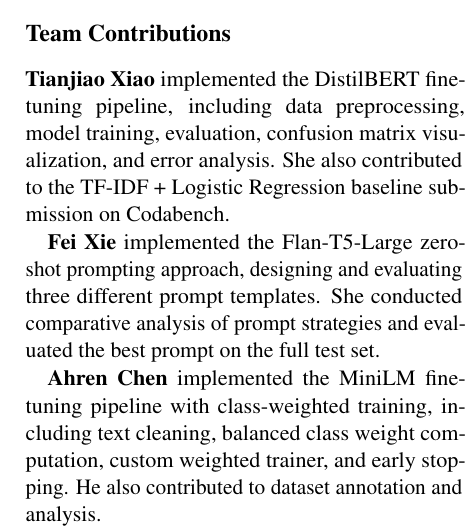
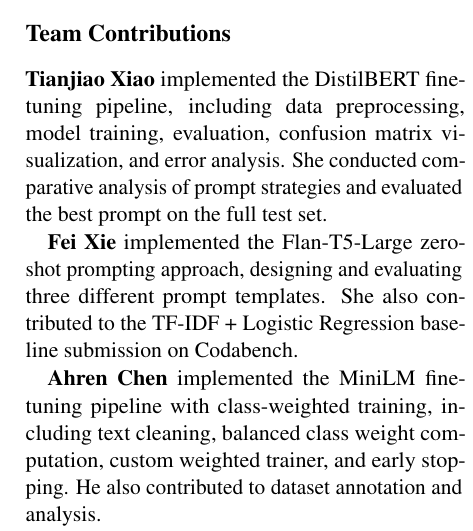
Before and after one commit to thaafei/LeftRightBias-4NL3, a LaTeX paper (Final Project TeX/main.tex): part of one column of page 5 of 5, cut so that both start at the same text. Compiled offline with pdfLaTeX; a missing bibliography style is replaced by a similar one.

Commit message:
Update team contributions

```diff
--- a/Final Project TeX/main.tex
+++ b/Final Project TeX/main.tex
@@ -185,9 +185,9 @@
 
 \section*{Team Contributions}
 
-\textbf{Tianjiao Xiao} implemented the DistilBERT fine-tuning pipeline, including data preprocessing, model training, evaluation, confusion matrix visualization, and error analysis. She also contributed to the TF-IDF + Logistic Regression baseline submission on Codabench.
+\textbf{Tianjiao Xiao} implemented the DistilBERT fine-tuning pipeline, including data preprocessing, model training, evaluation, confusion matrix visualization, and error analysis. She conducted comparative analysis of prompt strategies and evaluated the best prompt on the full test set.
 
-\textbf{Fei Xie} implemented the Flan-T5-Large zero-shot prompting approach, designing and evaluating three different prompt templates. She conducted comparative analysis of prompt strategies and evaluated the best prompt on the full test set.
+\textbf{Fei Xie} implemented the Flan-T5-Large zero-shot prompting approach, designing and evaluating three different prompt templates. She also contributed to the TF-IDF + Logistic Regression baseline submission on Codabench.
 
 \textbf{Ahren Chen} implemented the MiniLM fine-tuning pipeline with class-weighted training, including text cleaning, balanced class weight computation, custom weighted trainer, and early stopping. He also contributed to dataset annotation and analysis.
 
```
Also changed, not shown: Final Project TeX/main.pdf.
